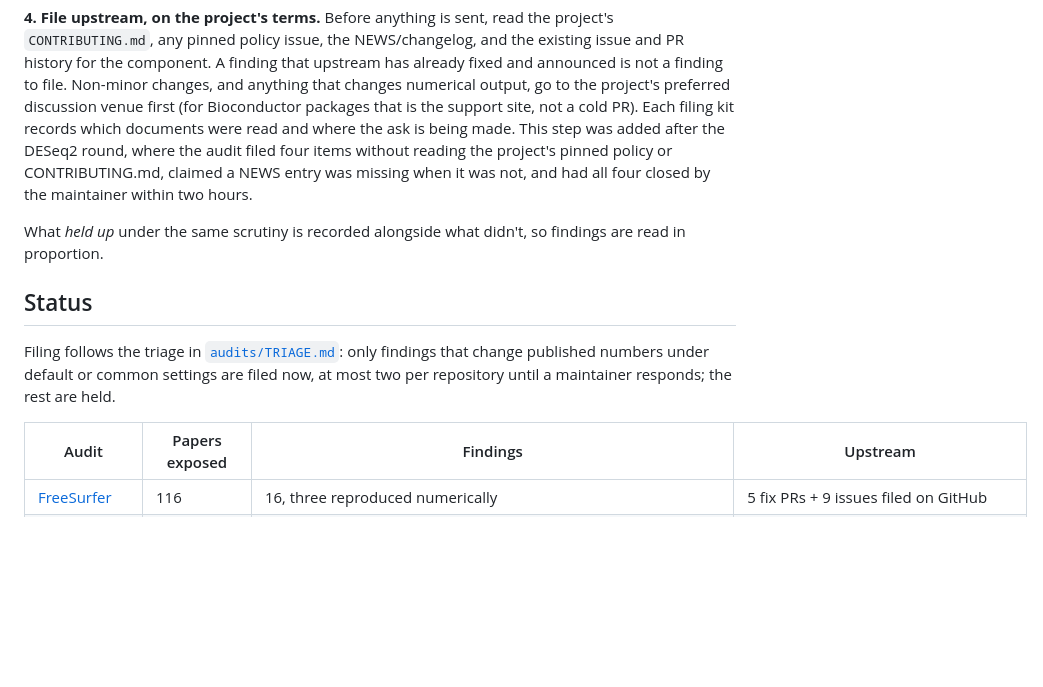
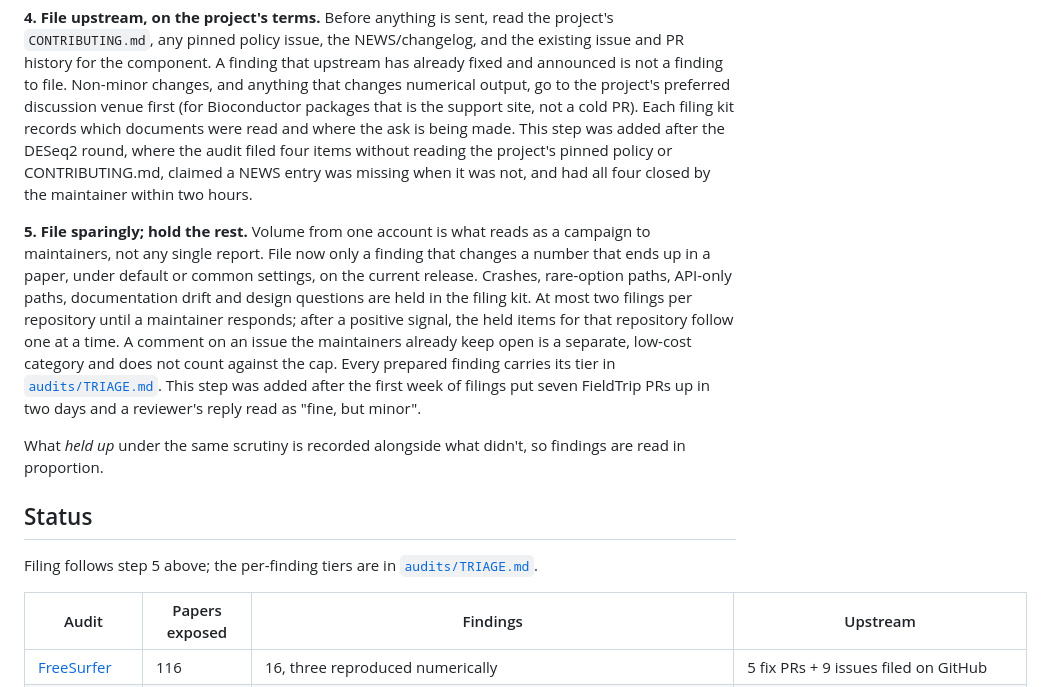
Before and after one commit to cindykrafft/mytochondria, a Markdown page: README.md, the part around the change. Rendered like a GitHub page; blank space fills up the shorter version.

Commit message:
README: add step 5, file sparingly and hold the rest
Co-Authored-By: Claude Fable 5.1 <noreply@anthropic.com>
Claude-Session: https://claude.ai/code/session_01TaHntBDKuZJpMAAMenkC44

```diff
--- a/README.md
+++ b/README.md
@@ -42,12 +42,24 @@ added after the DESeq2 round, where the audit filed four items without reading t
 project's pinned policy or CONTRIBUTING.md, claimed a NEWS entry was missing when it
 was not, and had all four closed by the maintainer within two hours.
 
+**5. File sparingly; hold the rest.** Volume from one account is what reads as a
+campaign to maintainers, not any single report. File now only a finding that changes a
+number that ends up in a paper, under default or common settings, on the current
+release. Crashes, rare-option paths, API-only paths, documentation drift and design
+questions are held in the filing kit. At most two filings per repository until a
+maintainer responds; after a positive signal, the held items for that repository follow
+one at a time. A comment on an issue the maintainers already keep open is a separate,
+low-cost category and does not count against the cap. Every prepared finding carries
+its tier in [`audits/TRIAGE.md`](audits/TRIAGE.md). This step was added after the first
+week of filings put seven FieldTrip PRs up in two days and a reviewer's reply read as
+"fine, but minor".
+
 What *held up* under the same scrutiny is recorded alongside what didn't, so findings
 are read in proportion.
 
 ## Status
 
-Filing follows the triage in [`audits/TRIAGE.md`](audits/TRIAGE.md): only findings that change published numbers under default or common settings are filed now, at most two per repository until a maintainer responds; the rest are held.
+Filing follows step 5 above; the per-finding tiers are in [`audits/TRIAGE.md`](audits/TRIAGE.md).
 
 | Audit | Papers exposed | Findings | Upstream |
 |---|---|---|---|
```
